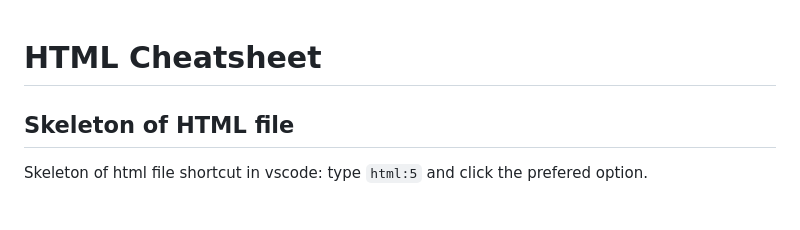
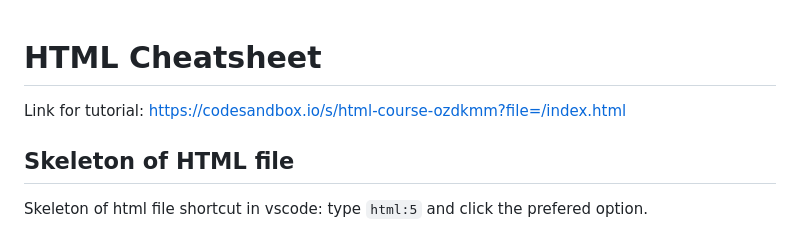
Before and after one commit to Kacper-Hernacki/HTML-tutorial, a Markdown page: theory/cheatsheet.md, the part around the change. Drawn GitHub-style.

```diff
--- a/theory/cheatsheet.md
+++ b/theory/cheatsheet.md
@@ -1,4 +1,6 @@
 # HTML Cheatsheet
+
+Link for tutorial: https://codesandbox.io/s/html-course-ozdkmm?file=/index.html
 
 ## Skeleton of HTML file
 
```
